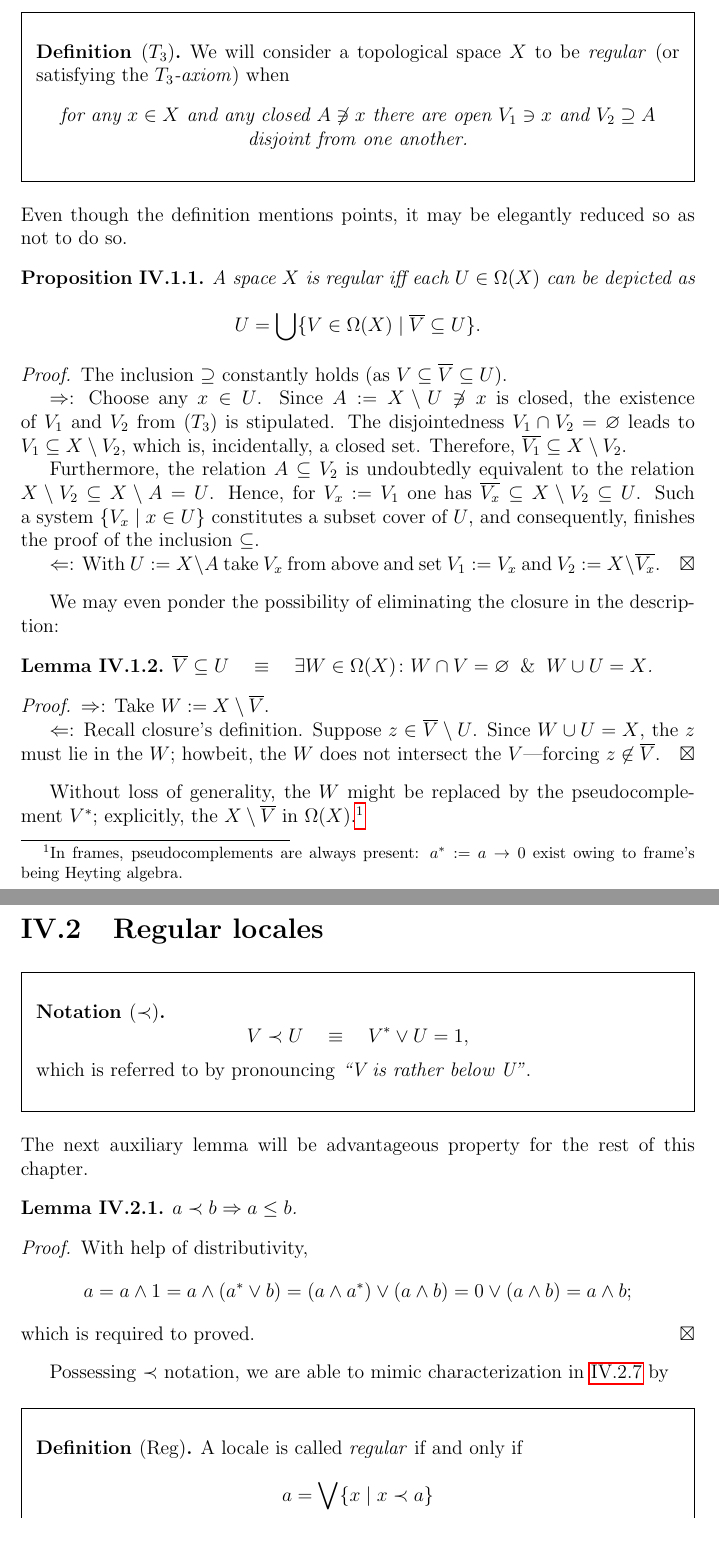
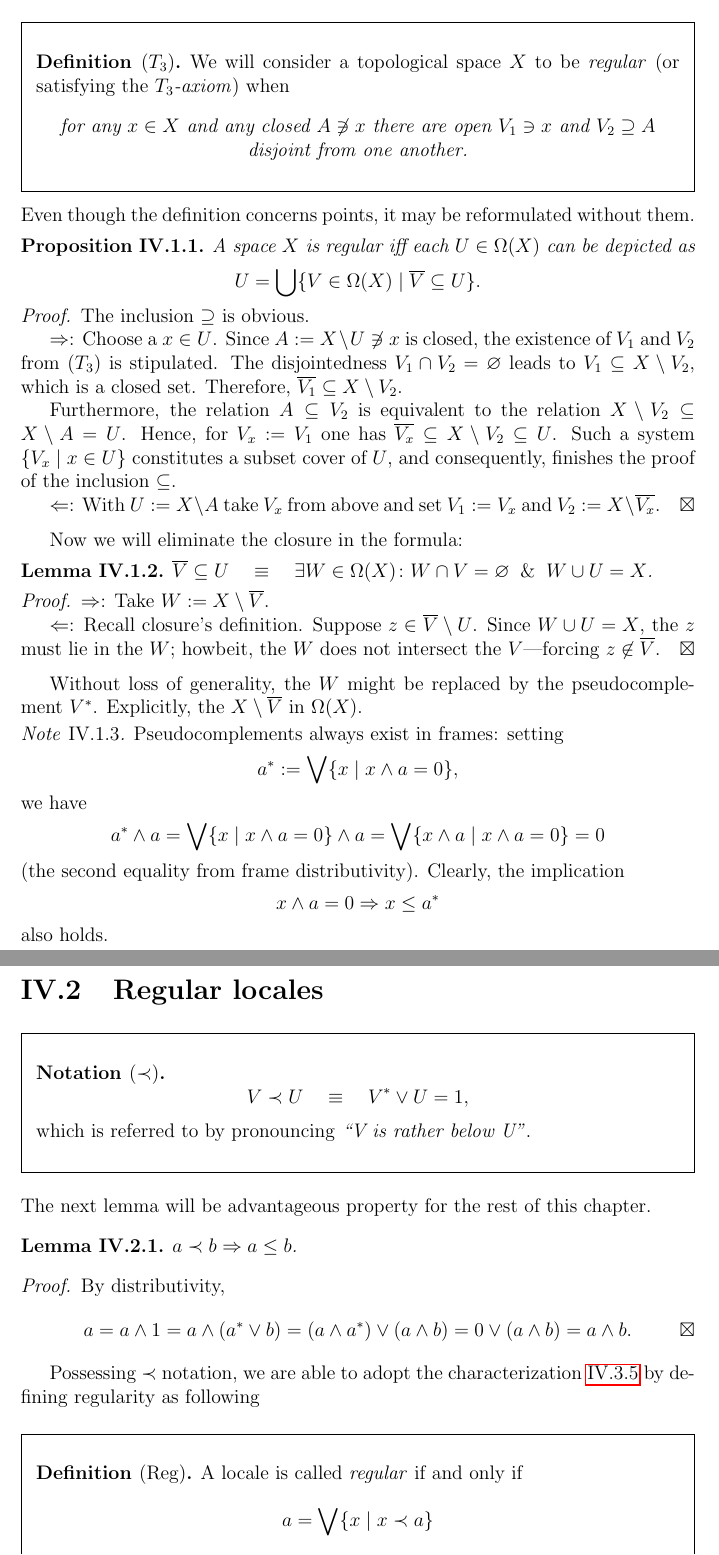
Before and after one commit to mathemage/separation-axioms, a LaTeX thesis (en/thesis.tex, which reads en/chap4.tex): two parts of pages 18 and 19 of 27, joined at a grey line, cut so that both start at the same text. Compiled offline with pdfLaTeX.

Commit message:
Pu(lt)rification 6.4. (chapter on Regularity)

```diff
--- a/en/chap4.tex
+++ b/en/chap4.tex
@@ -17,8 +17,8 @@ thus, how it implies all the aforestated axioms.
   \end{df}
 \end{framed}
 
-Even though the definition mentions points, it may be elegantly reduced so as
-not to do so.
+Even though the definition concerns points, it may be reformulated without
+them.
 
 \begin{prop} \label{reg-char}
   A space $X$ is regular iff each $U\in \Omega(X)$ can be depicted as
@@ -27,19 +27,18 @@ not to do so.
   \]
 \end{prop}
 \begin{proof}
-  The inclusion~$\supseteq$ constantly holds (as $V\subseteq
-  \overline{V}\subseteq U$).
+  The inclusion~$\supseteq$ is obvious.
 
   $\Rightarrow$:
-  Choose any $x\in U$.
+  Choose a $x\in U$.
   Since $A := X\setminus U \not\owns x$ is closed, the existence
   of~$V_1$~and~$V_2$ from $(T_3)$ is stipulated.
   The disjointedness $V_1 \cap V_2 = \none$ leads to $V_1\subseteq X\setminus
-  V_2$, which is, incidentally, a closed set.
+  V_2$, which is a closed set.
   Therefore, $\overline{V_1}\subseteq X\setminus V_2$.
 
-  Furthermore, the relation $A\subseteq V_2$ is undoubtedly equivalent to the
-  relation $X\setminus V_2\subseteq X \setminus A = U$.
+  Furthermore, the relation $A\subseteq V_2$ is equivalent to the relation
+  $X\setminus V_2\subseteq X \setminus A = U$.
   Hence, for $V_x := V_1$ one has $\overline{V_x}\subseteq X\setminus V_2\subseteq
   U$.
   Such a~system $\{V_x \st x\in U\}$ constitutes a~subset cover of $U$, and
@@ -50,8 +49,7 @@ not to do so.
   := X\setminus \overline{V_x}$.
 \end{proof}
 
-We may even ponder the possibility of eliminating the~closure in
-the~description:
+Now we will eliminate the~closure in the~formula:
 
 \begin{lem}
   $\overline{V}\subseteq U \quad \equiv \quad \exists W\in \Omega(X)\colon W \cap V =
@@ -70,10 +68,27 @@ the~description:
 \end{proof}
 
 Without loss of generality, the $W$ might be replaced by~the
-pseudocomplement~$V^*$;
-explicitly, the $X\setminus \overline{V}$ in $\Omega(X)$.%
-\footnote{In frames, pseudocomplements are always present: $a^* := a
-\rightarrow 0$ exist owing to frame's being Heyting algebra.}
+pseudocomplement~$V^*$.
+Explicitly, the $X\setminus \overline{V}$ in $\Omega(X)$.%
+
+\begin{note}
+Pseudocomplements always exist in frames:
+setting
+\[
+  a^* := \bigvee \{x \st x \wedge a = 0\},
+\]
+we have
+\[
+  a^* \wedge a = \bigvee \{x \st x \wedge a = 0\} \wedge a = \bigvee \{x \wedge
+  a \st x \wedge a = 0\} = 0
+\]
+(the second equality from frame distributivity).
+Clearly, the implication
+\[
+  x \wedge a = 0 \Rightarrow x \le a^*
+\]
+also holds.
+\end{note}
 
 \section{Regular locales}
 
@@ -86,22 +101,20 @@ explicitly, the $X\setminus \overline{V}$ in $\Omega(X)$.%
   \end{nota}
 \end{framed}
 
-The next auxiliary lemma will be advantageous property for the rest of this
-chapter.
+The next lemma will be advantageous property for the rest of this chapter.
 \begin{lem} \label{rb->leq}
   $a \rb b \Rightarrow a \leq b$.
 \end{lem}
 \begin{proof}
-  With help of distributivity,
+  By~distributivity,
   \[
     a = a \wedge 1 = a \wedge (a^* \vee b) = (a \wedge a^*) \vee (a \wedge b) =
-    0 \vee (a \wedge b) = a \wedge b;
+    0 \vee (a \wedge b) = a \wedge b. \qedhere
   \]
-  which is required to proved.
 \end{proof}
 
-Possessing $\rb$ notation, we are able to mimic characterization
-in~\ref{reg-char} by
+Possessing $\rb$ notation, we are able to adopt the characterization
+\ref{reg-char} by~defining regularity as~following
 \begin{framed}
   \begin{df}[Reg]
     A locale is called \emph{regular\/} if and only if
```
Also changed, not shown: en/chap2.tex (+2 -3 lines), en/thesis.tex (+7 -6 lines), en/chap4.tex (22 more changed lines).
